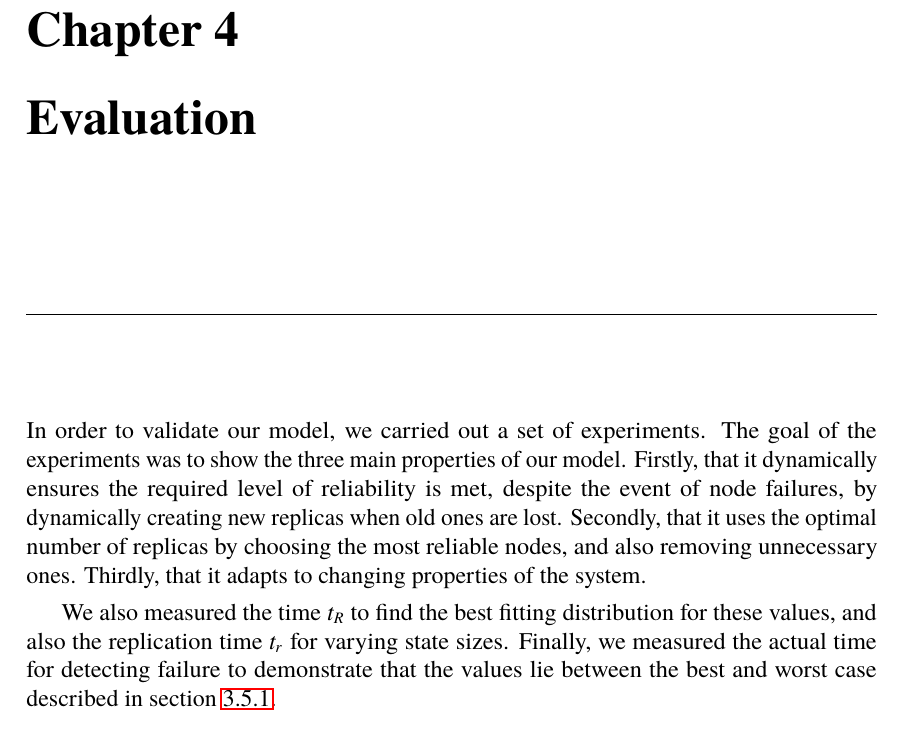
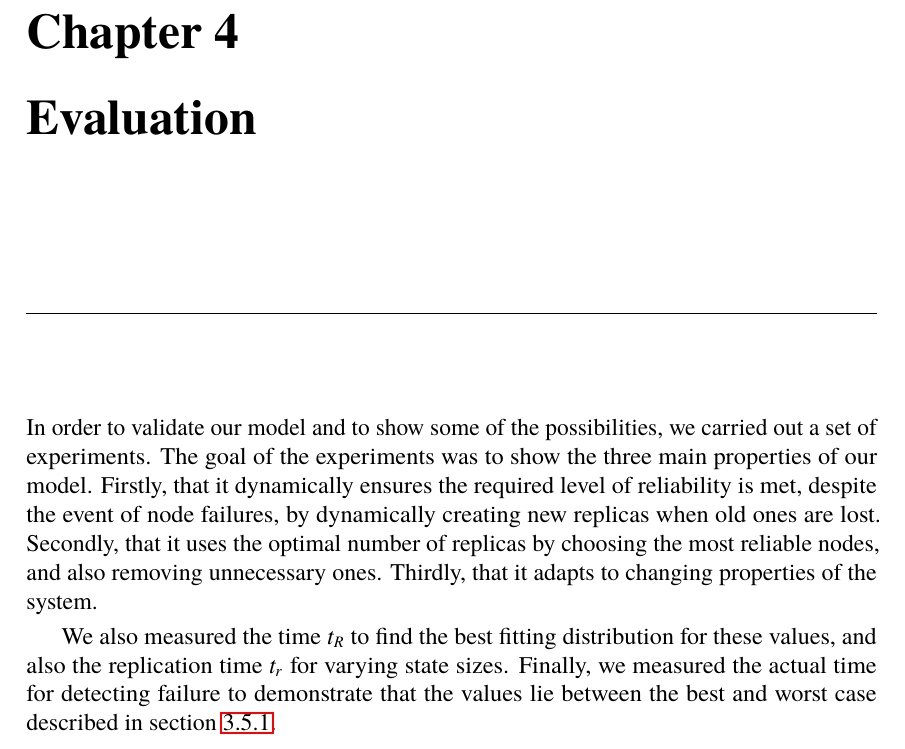
Before and after one commit to PStahl/master_thesis, a LaTeX thesis (report.tex): part of page 55 of 97, cut so that both start at the same text. Compiled offline with pdfLaTeX.

Commit message:
update eval intro

```diff
--- a/report.tex
+++ b/report.tex
@@ -894,7 +894,7 @@ Each runtime also periodically monitors the applications deployed to it, to ensu
 %TODO Mention what happens if the runtime which deployed the application dies?
 
 \chapter{Evaluation} \label{ch:evaluation}
-In order to validate our model, we carried out a set of experiments. The goal of the experiments was to show the three main properties of our model. Firstly, that it dynamically ensures the required level of reliability is met, despite the event of node failures, by dynamically creating new replicas when old ones are lost. Secondly, that it uses the optimal number of replicas by choosing the most reliable nodes, and also removing unnecessary ones. Thirdly, that it adapts to changing properties of the system.
+In order to validate our model and to show some of the possibilities, we carried out a set of experiments. The goal of the experiments was to show the three main properties of our model. Firstly, that it dynamically ensures the required level of reliability is met, despite the event of node failures, by dynamically creating new replicas when old ones are lost. Secondly, that it uses the optimal number of replicas by choosing the most reliable nodes, and also removing unnecessary ones. Thirdly, that it adapts to changing properties of the system.
 
 We also measured the time $t_R$ to find the best fitting distribution for these values, and also the replication time $t_r$ for varying state sizes. Finally, we measured the actual time for detecting failure to demonstrate that the values lie between the best and worst case described in~\cref{subsec:heartbeats}.
 
```
